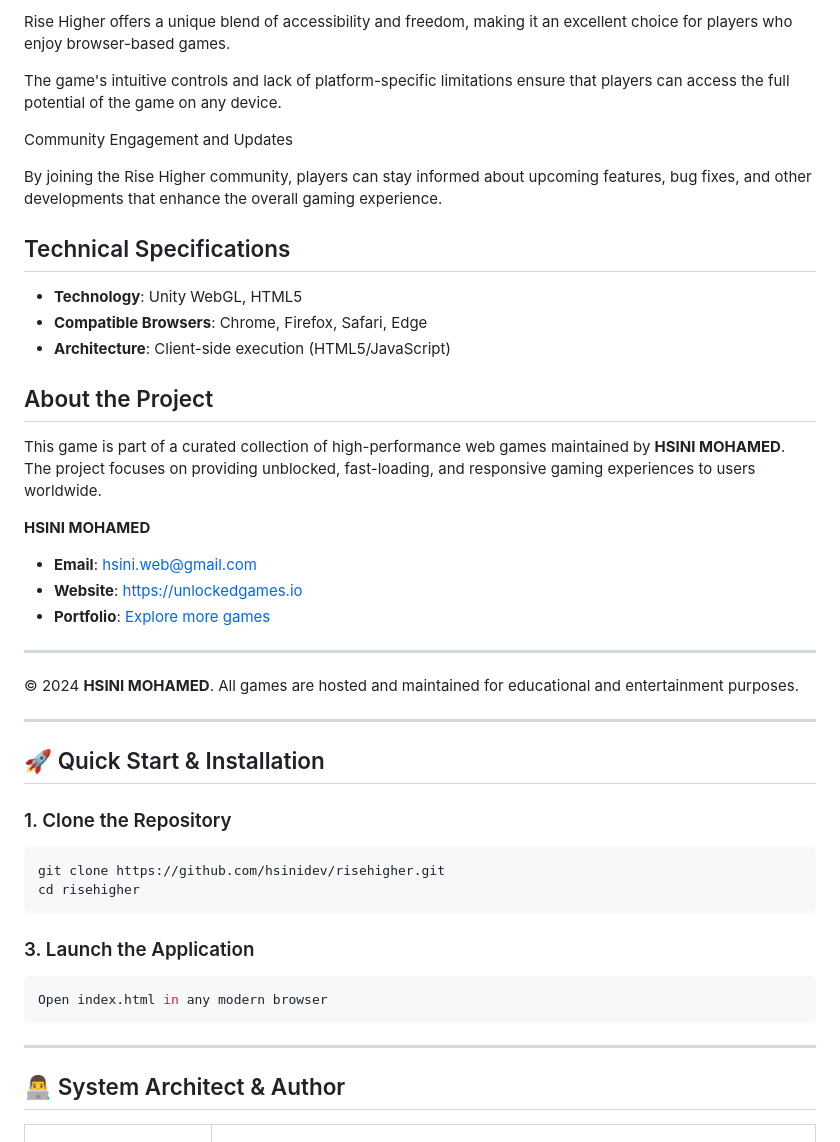
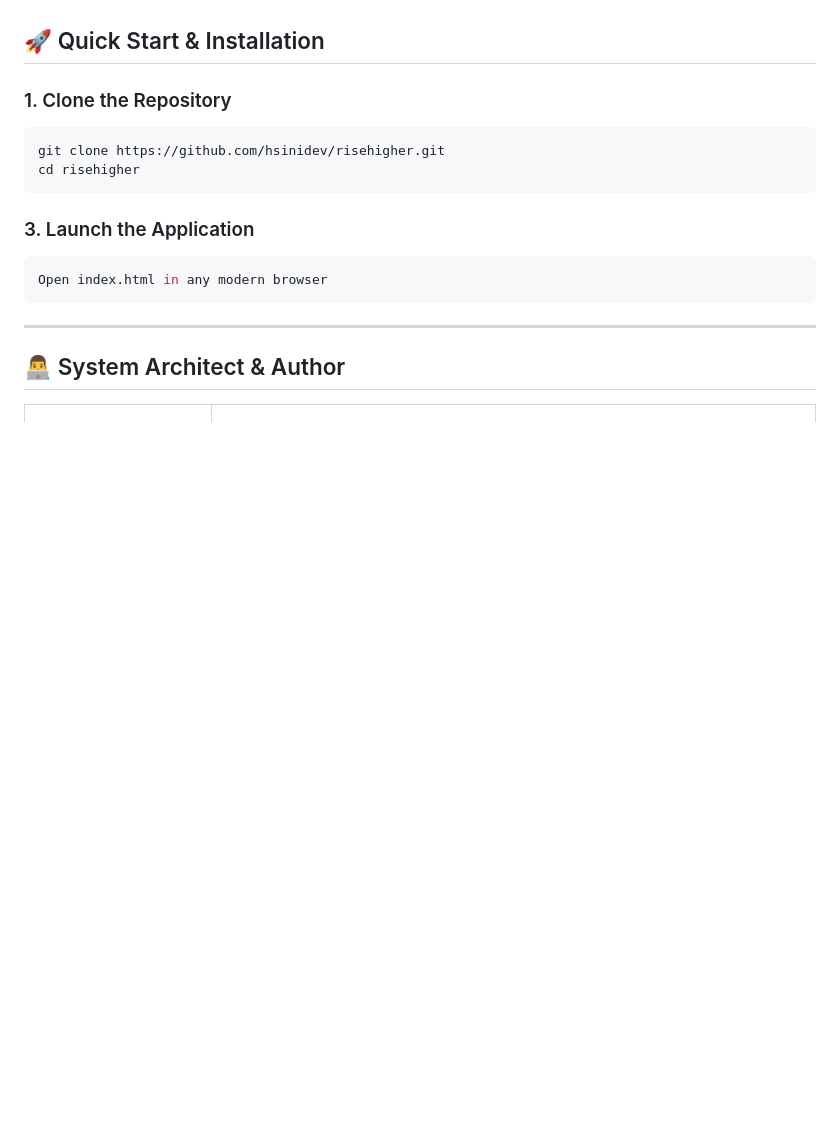
Before and after one commit to hsinidev/risehigher, a Markdown page: README.md, the part around one of its changes. GitHub-like rendering; blank space fills up the shorter version.

```diff
--- a/README.md
+++ b/README.md
@@ -99,33 +40,3 @@ Accessibility and Freedom
-Rise Higher offers a unique blend of accessibility and freedom, making it an excellent choice for players who enjoy browser-based games.
-
-
-The game's intuitive controls and lack of platform-specific limitations ensure that players can access the full potential of the game on any device.
-
-
-
-Community Engagement and Updates
-
-
-
-By joining the Rise Higher community, players can stay informed about upcoming features, bug fixes, and other developments that enhance the overall gaming experience.
-
-## Technical Specifications
-- **Technology**: Unity WebGL, HTML5
-- **Compatible Browsers**: Chrome, Firefox, Safari, Edge
-- **Architecture**: Client-side execution (HTML5/JavaScript)
-
-## About the Project
-This game is part of a curated collection of high-performance web games maintained by **HSINI MOHAMED**. The project focuses on providing unblocked, fast-loading, and responsive gaming experiences to users worldwide.
-
-**HSINI MOHAMED**
-- **Email**: [hsini.web@gmail.com](mailto:hsini.web@gmail.com)
-- **Website**: [https://unlockedgames.io](https://unlockedgames.io)
-- **Portfolio**: [Explore more games](https://unlockedgames.io)
-
----
-© 2024 **HSINI MOHAMED**. All games are hosted and maintained for educational and entertainment purposes.
-
----
 ## 🚀 Quick Start & Installation
 
 ### 1. Clone the Repository
```
Also changed, not shown: other parts of README.md (+14 -73 lines).
